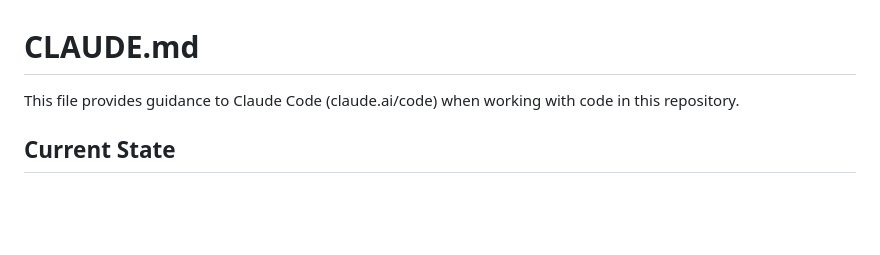
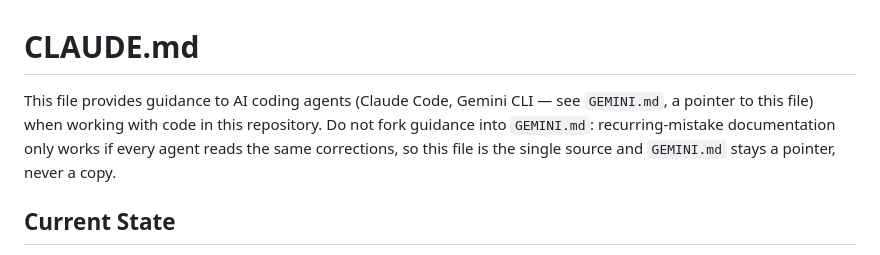
Before and after one commit to jaoppb/alloy, a Markdown page: CLAUDE.md, the part around one of its changes. Drawn GitHub-style; blank space fills up the shorter version.

```diff
--- a/CLAUDE.md
+++ b/CLAUDE.md
@@ -1,6 +1,9 @@
 # CLAUDE.md
 
-This file provides guidance to Claude Code (claude.ai/code) when working with code in this repository.
+This file provides guidance to AI coding agents (Claude Code, Gemini CLI — see `GEMINI.md`, a pointer to this file) when
+working with code in this repository. Do not fork guidance into `GEMINI.md`: recurring-mistake documentation only works
+if every agent reads the same corrections, so this file is the single source and `GEMINI.md` stays a pointer, never a
+copy.
 
 ## Current State
 
```
Also changed, not shown: other parts of CLAUDE.md (+48 -0 lines), GEMINI.md (added, +8 -0 lines).
